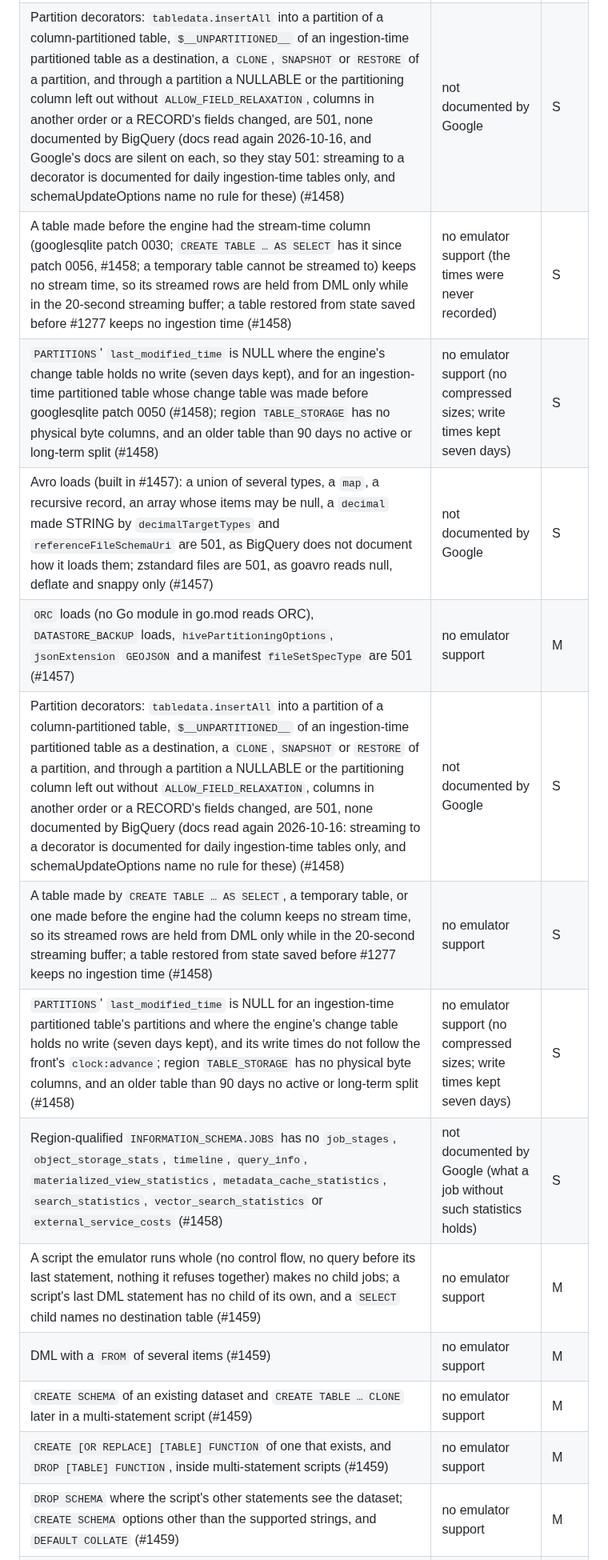
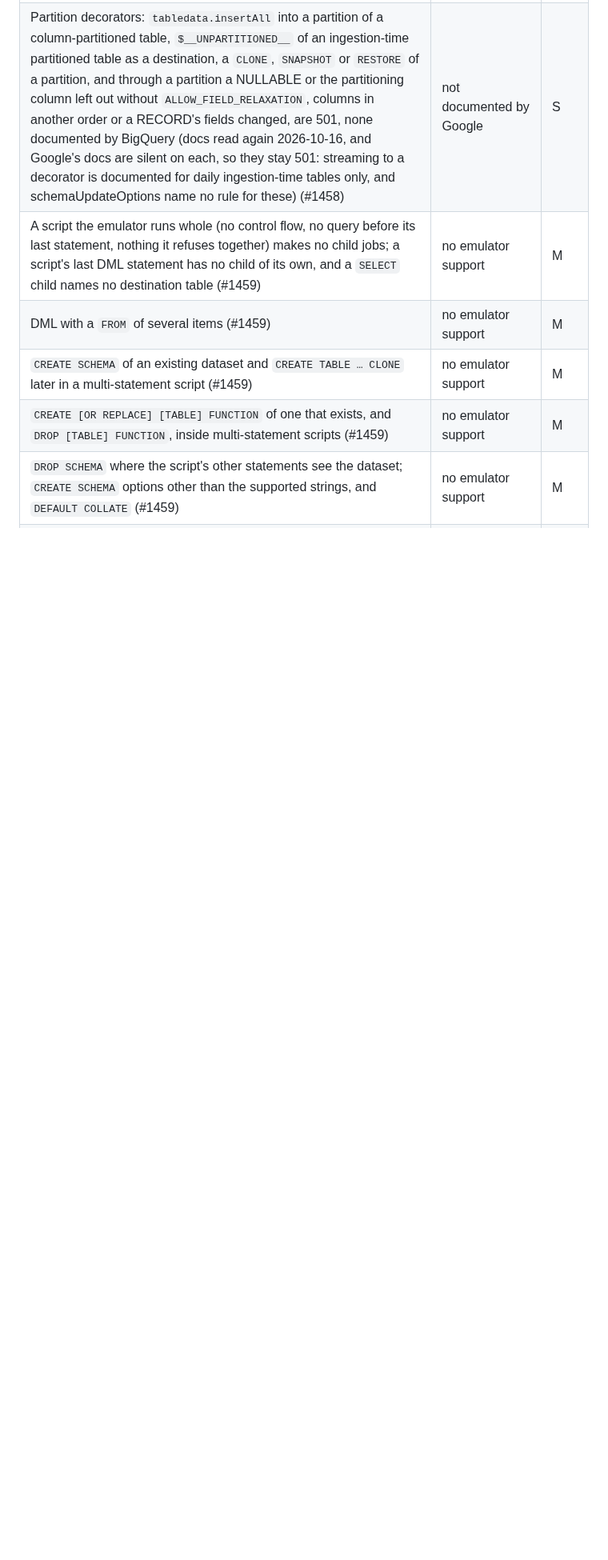
Before and after one commit to cloudburrow/cloudburrow, a Markdown page: docs/gaps.md, the part around one of its changes. Shown at 80% size. GitHub-like rendering; blank space fills up the shorter version.

```diff
--- a/docs/gaps.md
+++ b/docs/gaps.md
@@ -228,14 +218,6 @@ options and materialized views (#1389, #1390, #1401, #1409, #1415), `JOBS_BY_FOL
 | Parquet: the refused columns left (an INT96 with a part of a microsecond, a DECIMAL that would round, DECIMAL to STRING, a NULL element or a LIST of lists with list inference); a NaN loads and unlisted types are 400 since #1457 | not documented by Google | S |
 | A load of several Cloud Storage objects when the front was given no Cloud Storage (#1457) | no emulator support | S |
 | Partition decorators: `tabledata.insertAll` into a partition of a column-partitioned table, `$__UNPARTITIONED__` of an ingestion-time partitioned table as a destination, a `CLONE`, `SNAPSHOT` or `RESTORE` of a partition, and through a partition a NULLABLE or the partitioning column left out without `ALLOW_FIELD_RELAXATION`, columns in another order or a RECORD's fields changed, are 501, none documented by BigQuery (docs read again 2026-10-16, and Google's docs are silent on each, so they stay 501: streaming to a decorator is documented for daily ingestion-time tables only, and schemaUpdateOptions name no rule for these) (#1458) | not documented by Google | S |
-| A table made before the engine had the stream-time column (googlesqlite patch 0030; `CREATE TABLE … AS SELECT` has it since patch 0056, #1458; a temporary table cannot be streamed to) keeps no stream time, so its streamed rows are held from DML only while in the 20-second streaming buffer; a table restored from state saved before #1277 keeps no ingestion time (#1458) | no emulator support (the times were never recorded) | S |
-| `PARTITIONS`' `last_modified_time` is NULL where the engine's change table holds no write (seven days kept), and for an ingestion-time partitioned table whose change table was made before googlesqlite patch 0050 (#1458); region `TABLE_STORAGE` has no physical byte columns, and an older table than 90 days no active or long-term split (#1458) | no emulator support (no compressed sizes; write times kept seven days) | S |
-| Avro loads (built in #1457): a union of several types, a `map`, a recursive record, an array whose items may be null, a `decimal` made STRING by `decimalTargetTypes` and `referenceFileSchemaUri` are 501, as BigQuery does not document how it loads them; zstandard files are 501, as goavro reads null, deflate and snappy only (#1457) | not documented by Google | S |
-| `ORC` loads (no Go module in go.mod reads ORC), `DATASTORE_BACKUP` loads, `hivePartitioningOptions`, `jsonExtension` `GEOJSON` and a manifest `fileSetSpecType` are 501 (#1457) | no emulator support | M |
-| Partition decorators: `tabledata.insertAll` into a partition of a column-partitioned table, `$__UNPARTITIONED__` of an ingestion-time partitioned table as a destination, a `CLONE`, `SNAPSHOT` or `RESTORE` of a partition, and through a partition a NULLABLE or the partitioning column left out without `ALLOW_FIELD_RELAXATION`, columns in another order or a RECORD's fields changed, are 501, none documented by BigQuery (docs read again 2026-10-16: streaming to a decorator is documented for daily ingestion-time tables only, and schemaUpdateOptions name no rule for these) (#1458) | not documented by Google | S |
-| A table made by `CREATE TABLE … AS SELECT`, a temporary table, or one made before the engine had the column keeps no stream time, so its streamed rows are held from DML only while in the 20-second streaming buffer; a table restored from state saved before #1277 keeps no ingestion time (#1458) | no emulator support | S |
-| `PARTITIONS`' `last_modified_time` is NULL for an ingestion-time partitioned table's partitions and where the engine's change table holds no write (seven days kept), and its write times do not follow the front's `clock:advance`; region `TABLE_STORAGE` has no physical byte columns, and an older table than 90 days no active or long-term split (#1458) | no emulator support (no compressed sizes; write times kept seven days) | S |
-| Region-qualified `INFORMATION_SCHEMA.JOBS` has no `job_stages`, `object_storage_stats`, `timeline`, `query_info`, `materialized_view_statistics`, `metadata_cache_statistics`, `search_statistics`, `vector_search_statistics` or `external_service_costs` (#1458) | not documented by Google (what a job without such statistics holds) | S |
 | A script the emulator runs whole (no control flow, no query before its last statement, nothing it refuses together) makes no child jobs; a script's last DML statement has no child of its own, and a `SELECT` child names no destination table (#1459) | no emulator support | M |
 | DML with a `FROM` of several items (#1459) | no emulator support | M |
 | `CREATE SCHEMA` of an existing dataset and `CREATE TABLE … CLONE` later in a multi-statement script (#1459) | no emulator support | M |
```
Also changed, not shown: other parts of docs/gaps.md (+11 -15 lines).
